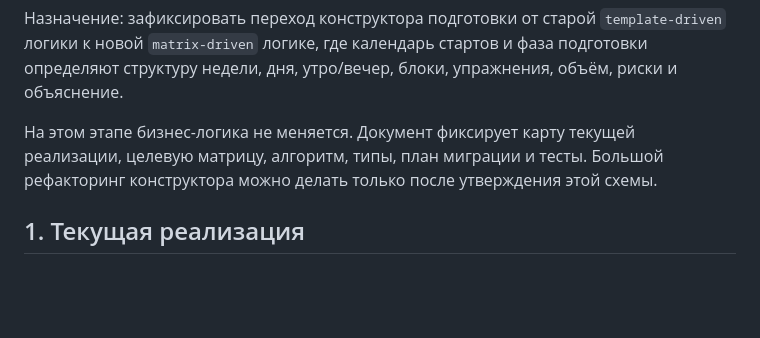
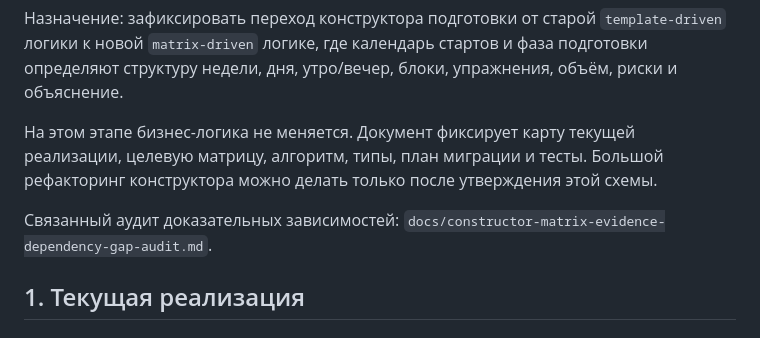
Before and after one commit to albertkytytzov-cyber/v3Final1, a Markdown page: docs/constructor-phase-matrix-transition-plan.md, the part around the change. GitHub-like rendering; blank space fills up the shorter version.

Commit message:
Add matrix evidence dependency gap audit

```diff
--- a/docs/constructor-phase-matrix-transition-plan.md
+++ b/docs/constructor-phase-matrix-transition-plan.md
@@ -5,6 +5,8 @@
 Назначение: зафиксировать переход конструктора подготовки от старой `template-driven` логики к новой `matrix-driven` логике, где календарь стартов и фаза подготовки определяют структуру недели, дня, утро/вечер, блоки, упражнения, объём, риски и объяснение.
 
 На этом этапе бизнес-логика не меняется. Документ фиксирует карту текущей реализации, целевую матрицу, алгоритм, типы, план миграции и тесты. Большой рефакторинг конструктора можно делать только после утверждения этой схемы.
+
+Связанный аудит доказательных зависимостей: `docs/constructor-matrix-evidence-dependency-gap-audit.md`.
 
 ## 1. Текущая реализация
 
```
Also changed, not shown: docs/constructor-matrix-evidence-dependency-gap-audit.md (added, +218 -0 lines), docs/perform-constructor-core-stack.md (+1 -0 lines).
